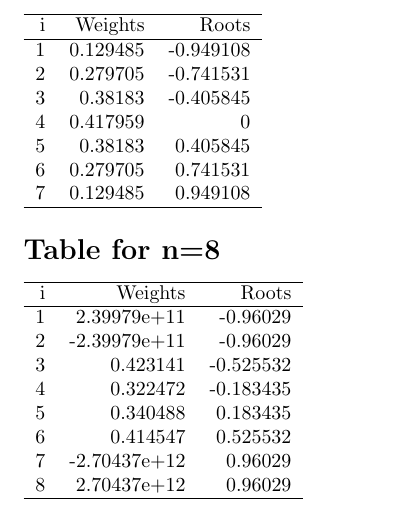
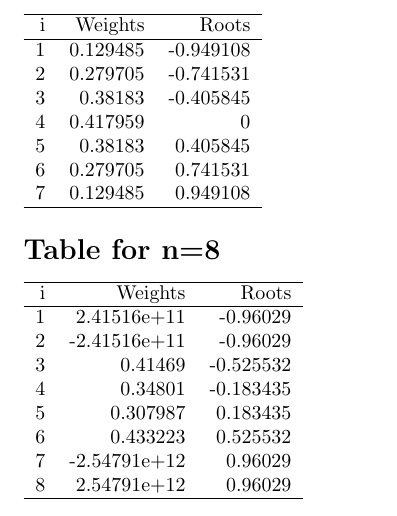
Before and after one commit to r-feynman95/guassian_quad, a LaTeX document (output.tex): part of page 2 of 2, cut so that both start at the same text. Compiled offline with pdfLaTeX.

```diff
--- a/output.tex
+++ b/output.tex
@@ -81,14 +81,14 @@
 \hline
    i &      Weights &     Roots \\
 \hline
-   1 &  2.39979e+11 & -0.96029  \\
-   2 & -2.39979e+11 & -0.96029  \\
-   3 &  0.423141    & -0.525532 \\
-   4 &  0.322472    & -0.183435 \\
-   5 &  0.340488    &  0.183435 \\
-   6 &  0.414547    &  0.525532 \\
-   7 & -2.70437e+12 &  0.96029  \\
-   8 &  2.70437e+12 &  0.96029  \\
+   1 &  2.41516e+11 & -0.96029  \\
+   2 & -2.41516e+11 & -0.96029  \\
+   3 &  0.41469     & -0.525532 \\
+   4 &  0.34801     & -0.183435 \\
+   5 &  0.307987    &  0.183435 \\
+   6 &  0.433223    &  0.525532 \\
+   7 & -2.54791e+12 &  0.96029  \\
+   8 &  2.54791e+12 &  0.96029  \\
 \hline
 \end{tabular}
 
```
Also changed, not shown: Poster and Abstracts/BTE time relaxation.png (added), Poster and Abstracts/GaussianQuadrature.svg (added), Poster and Abstracts/MLI Structures.jpg (added), Poster and Abstracts/aerogel nanopores.jpg (added), Poster and Abstracts/legendre polynomial.svg (added), 4 other files.
